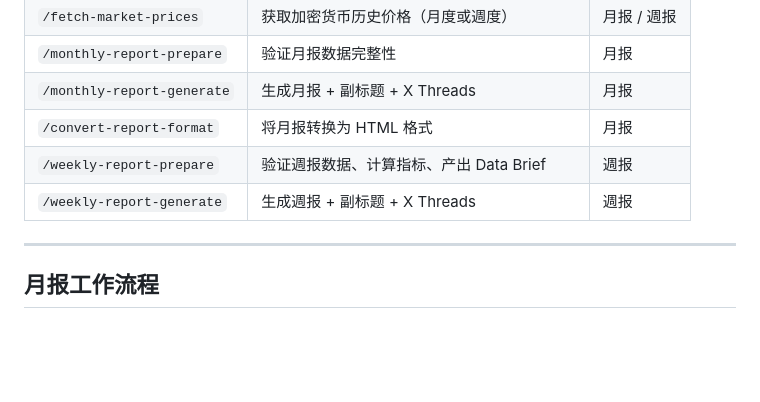
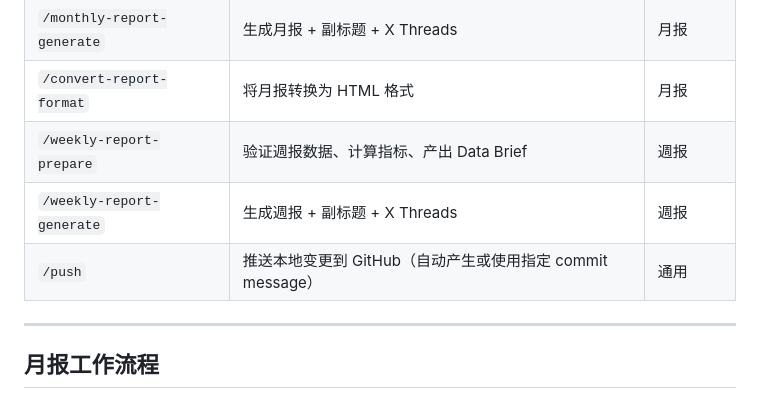
Before and after one commit to xingyen0613/TYPUS-Report-Agent, a Markdown page: QUICKSTART.md, the part around the change. Drawn GitHub-style; blank space fills up the shorter version.

```diff
--- a/QUICKSTART.md
+++ b/QUICKSTART.md
@@ -13,6 +13,7 @@
 | `/convert-report-format` | 将月报转换为 HTML 格式 | 月报 |
 | `/weekly-report-prepare` | 验证週报数据、计算指标、产出 Data Brief | 週报 |
 | `/weekly-report-generate` | 生成週报 + 副标题 + X Threads | 週报 |
+| `/push` | 推送本地变更到 GitHub（自动产生或使用指定 commit message） | 通用 |
 
 ---
 
```
Also changed, not shown: README.md (+27 -2 lines).
